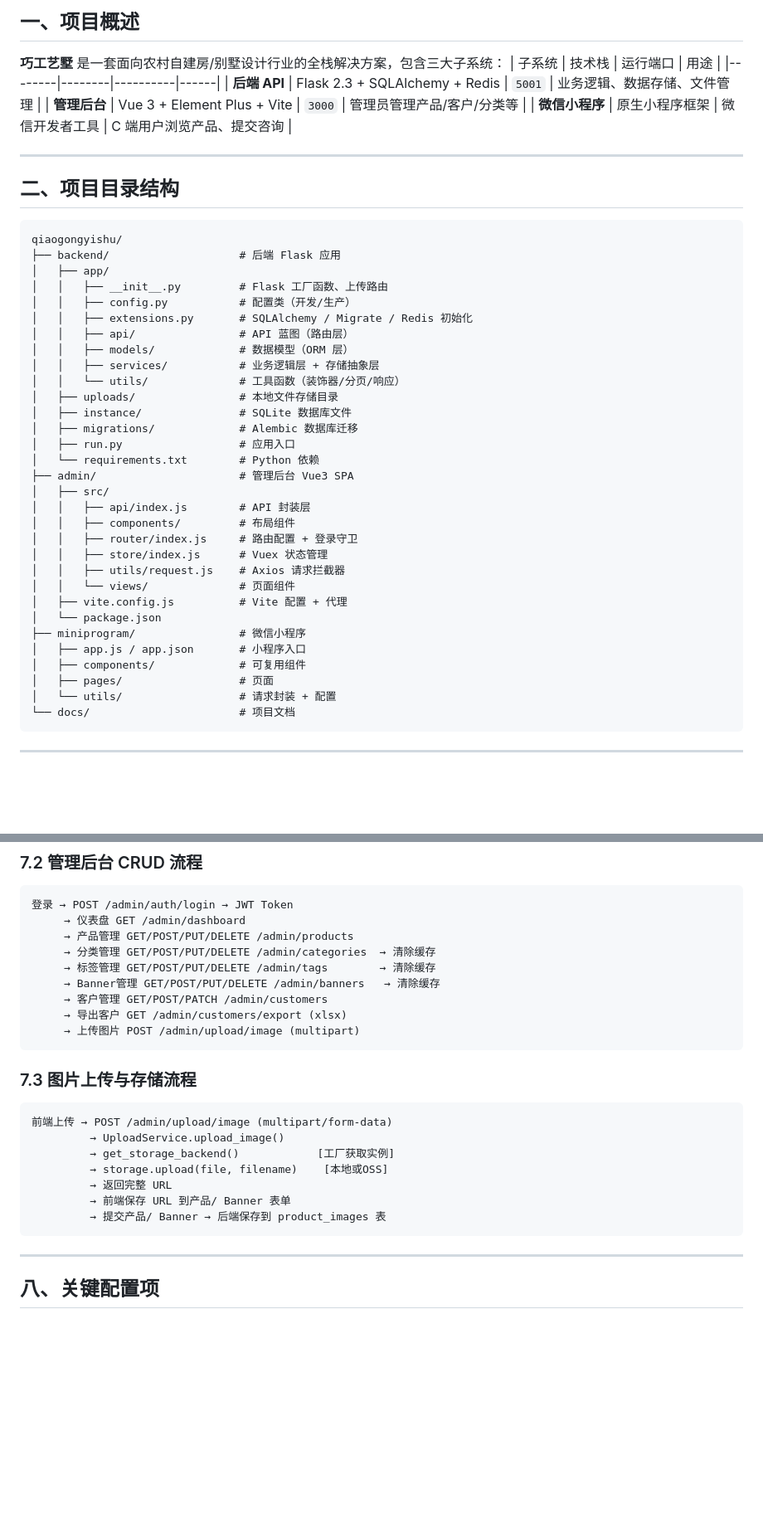
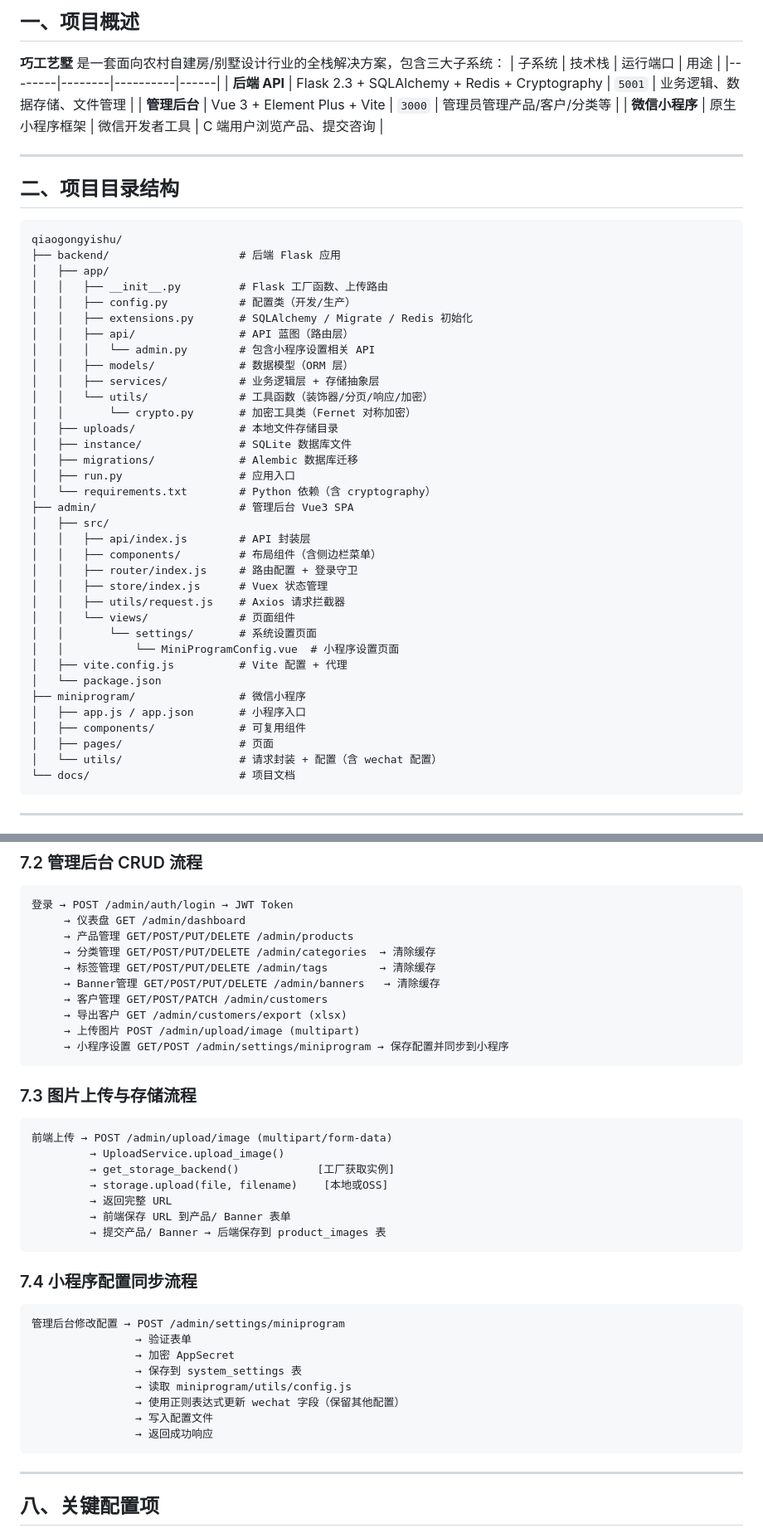
Before and after one commit to zengda/qiaogongyishu, a Markdown page: docs/code-wiki.md, 2 parts joined by grey strips. Shown at 83% size. Rendered like a GitHub page; blank space fills up the shorter version.

````diff
--- a/docs/code-wiki.md
+++ b/docs/code-wiki.md
@@ -7,7 +7,7 @@
 **巧工艺墅** 是一套面向农村自建房/别墅设计行业的全栈解决方案，包含三大子系统：
 | 子系统 | 技术栈 | 运行端口 | 用途 |
 |--------|--------|----------|------|
-| **后端 API** | Flask 2.3 + SQLAlchemy + Redis | `5001` | 业务逻辑、数据存储、文件管理 |
+| **后端 API** | Flask 2.3 + SQLAlchemy + Redis + Cryptography | `5001` | 业务逻辑、数据存储、文件管理 |
 | **管理后台** | Vue 3 + Element Plus + Vite | `3000` | 管理员管理产品/客户/分类等 |
 | **微信小程序** | 原生小程序框架 | 微信开发者工具 | C 端用户浏览产品、提交咨询 |
 
@@ -23,29 +23,33 @@ qiaogongyishu/
 │   │   ├── config.py           # 配置类（开发/生产）
 │   │   ├── extensions.py       # SQLAlchemy / Migrate / Redis 初始化
 │   │   ├── api/                # API 蓝图（路由层）
+│   │   │   └── admin.py        # 包含小程序设置相关 API
 │   │   ├── models/             # 数据模型（ORM 层）
 │   │   ├── services/           # 业务逻辑层 + 存储抽象层
-│   │   └── utils/              # 工具函数（装饰器/分页/响应）
+│   │   └── utils/              # 工具函数（装饰器/分页/响应/加密）
+│   │       └── crypto.py       # 加密工具类（Fernet 对称加密）
 │   ├── uploads/                # 本地文件存储目录
 │   ├── instance/               # SQLite 数据库文件
 │   ├── migrations/             # Alembic 数据库迁移
 │   ├── run.py                  # 应用入口
-│   └── requirements.txt        # Python 依赖
+│   └── requirements.txt        # Python 依赖（含 cryptography）
 ├── admin/                      # 管理后台 Vue3 SPA
 │   ├── src/
 │   │   ├── api/index.js        # API 封装层
-│   │   ├── components/         # 布局组件
+│   │   ├── components/         # 布局组件（含侧边栏菜单）
 │   │   ├── router/index.js     # 路由配置 + 登录守卫
 │   │   ├── store/index.js      # Vuex 状态管理
 │   │   ├── utils/request.js    # Axios 请求拦截器
 │   │   └── views/              # 页面组件
+│   │       └── settings/       # 系统设置页面
+│   │           └── MiniProgramConfig.vue  # 小程序设置页面
 │   ├── vite.config.js          # Vite 配置 + 代理
 │   └── package.json
 ├── miniprogram/                # 微信小程序
 │   ├── app.js / app.json       # 小程序入口
 │   ├── components/             # 可复用组件
 │   ├── pages/                  # 页面
-│   └── utils/                  # 请求封装 + 配置
+│   └── utils/                  # 请求封装 + 配置（含 wechat 配置）
 └── docs/                       # 项目文档
 ```
 
@@ -383,6 +430,7 @@ statusMap: { new:'新客户', contacted:'已联系', followed:'跟进中', close
      → 客户管理 GET/POST/PATCH /admin/customers
      → 导出客户 GET /admin/customers/export (xlsx)
      → 上传图片 POST /admin/upload/image (multipart)
+     → 小程序设置 GET/POST /admin/settings/miniprogram → 保存配置并同步到小程序
 ```
 
 ### 7.3 图片上传与存储流程
@@ -395,6 +443,19 @@ statusMap: { new:'新客户', contacted:'已联系', followed:'跟进中', close
          → 返回完整 URL
          → 前端保存 URL 到产品/ Banner 表单
          → 提交产品/ Banner → 后端保存到 product_images 表
+```
+
+### 7.4 小程序配置同步流程
+
+```
+管理后台修改配置 → POST /admin/settings/miniprogram
+                → 验证表单
+                → 加密 AppSecret
+                → 保存到 system_settings 表
+                → 读取 miniprogram/utils/config.js
+                → 使用正则表达式更新 wechat 字段（保留其他配置）
+                → 写入配置文件
+                → 返回成功响应
 ```
 
 ---
````
Also changed, not shown: other parts of docs/code-wiki.md (+74 -4 lines).
